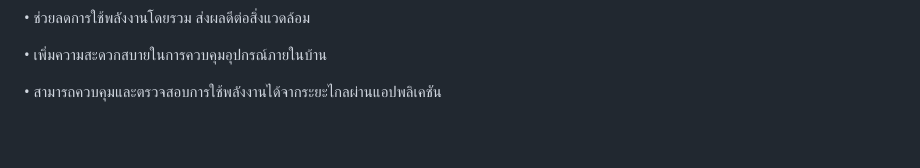
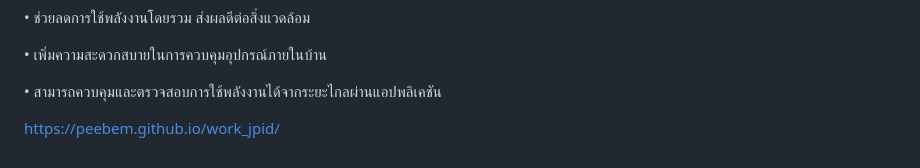
Before and after one commit to peebem/work_jpid, a Markdown page: README.md, the part around the change. Rendered like a GitHub page; blank space fills up the shorter version.

```diff
--- a/README.md
+++ b/README.md
@@ -32,3 +32,5 @@
  •	เพิ่มความสะดวกสบายในการควบคุมอุปกรณ์ภายในบ้าน
 
  •	สามารถควบคุมและตรวจสอบการใช้พลังงานได้จากระยะไกลผ่านแอปพลิเคชัน
+
+ https://peebem.github.io/work_jpid/
```
